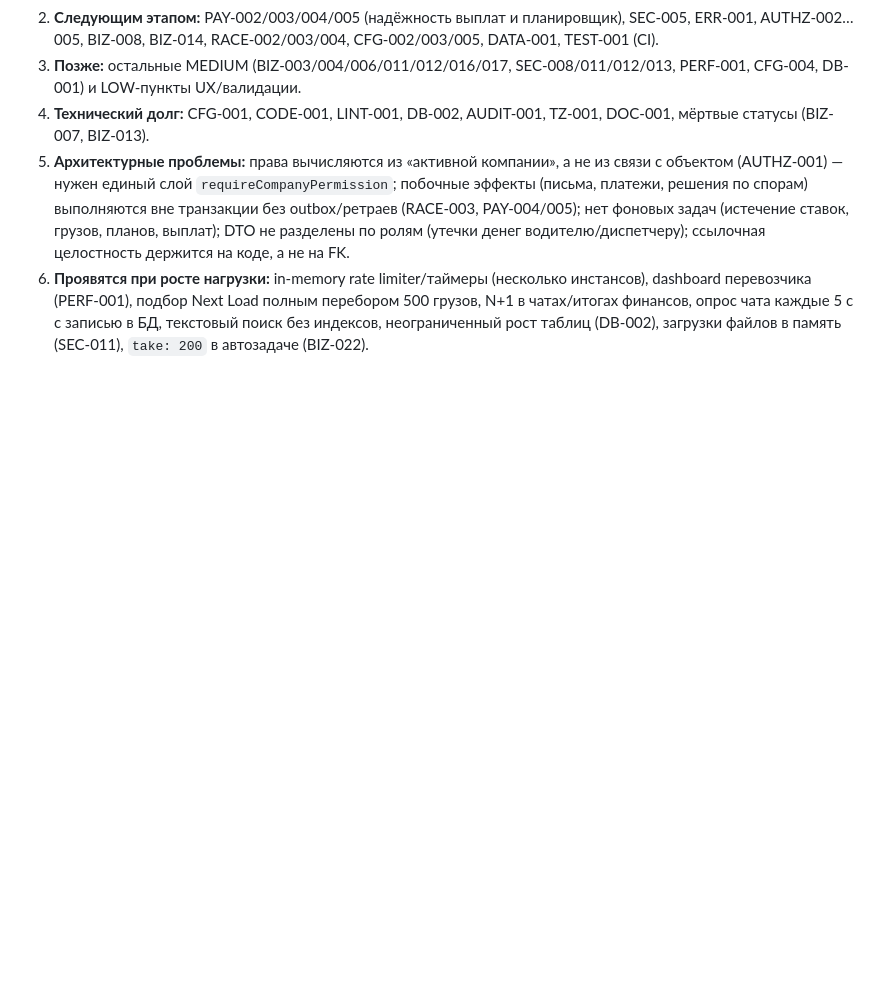
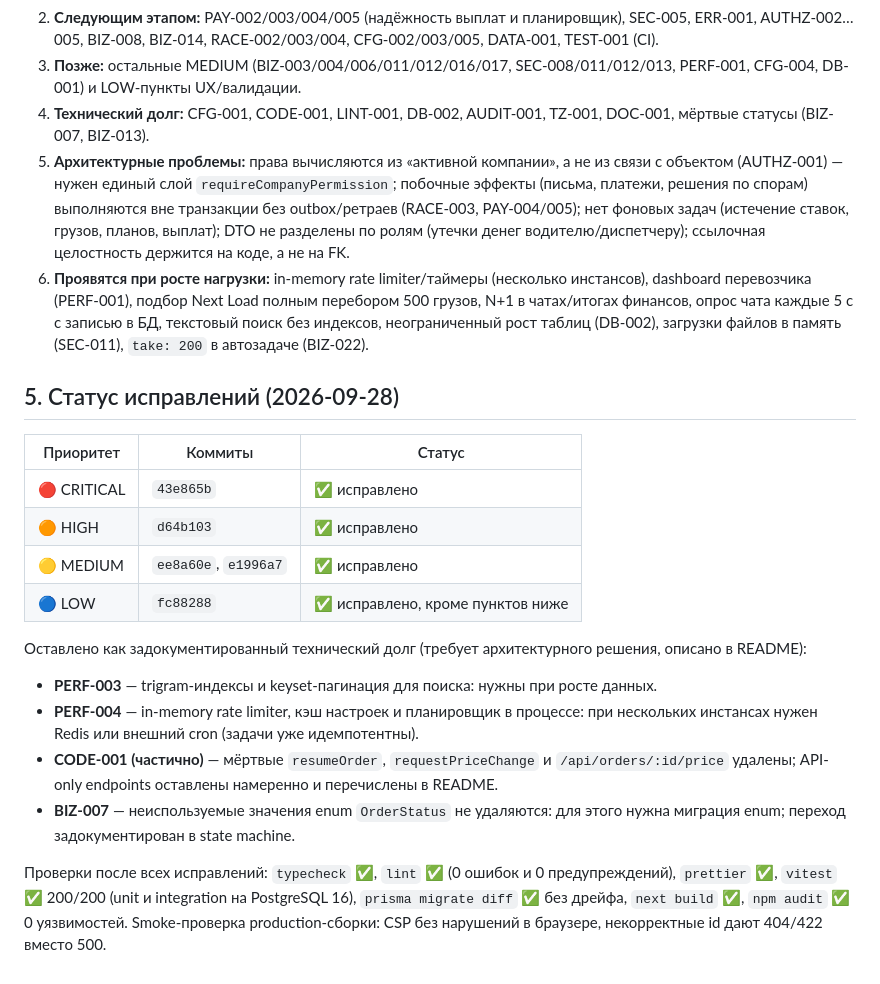
Before and after one commit to tslaprojects/Asadcargoflowtestandredidesign, a Markdown page: docs/AUDIT_REPORT.md, the part around the change. GitHub-like rendering; blank space fills up the shorter version.

Commit message:
docs(audit): record fix status per priority
Co-Authored-By: Claude Opus 5.5 <noreply@anthropic.com>
Claude-Session: https://claude.ai/code/session_01VmhqhtAkxCZHfxah3LmXnn

```diff
--- a/docs/AUDIT_REPORT.md
+++ b/docs/AUDIT_REPORT.md
@@ -426,3 +426,21 @@ Browser (RSC + client components)
 4. **Технический долг:** CFG-001, CODE-001, LINT-001, DB-002, AUDIT-001, TZ-001, DOC-001, мёртвые статусы (BIZ-007, BIZ-013).
 5. **Архитектурные проблемы:** права вычисляются из «активной компании», а не из связи с объектом (AUTHZ-001) — нужен единый слой `requireCompanyPermission`; побочные эффекты (письма, платежи, решения по спорам) выполняются вне транзакции без outbox/ретраев (RACE-003, PAY-004/005); нет фоновых задач (истечение ставок, грузов, планов, выплат); DTO не разделены по ролям (утечки денег водителю/диспетчеру); ссылочная целостность держится на коде, а не на FK.
 6. **Проявятся при росте нагрузки:** in-memory rate limiter/таймеры (несколько инстансов), dashboard перевозчика (PERF-001), подбор Next Load полным перебором 500 грузов, N+1 в чатах/итогах финансов, опрос чата каждые 5 с с записью в БД, текстовый поиск без индексов, неограниченный рост таблиц (DB-002), загрузки файлов в память (SEC-011), `take: 200` в автозадаче (BIZ-022).
+
+## 5. Статус исправлений (2026-09-28)
+
+| Приоритет   | Коммиты              | Статус                            |
+| ----------- | -------------------- | --------------------------------- |
+| 🔴 CRITICAL | `43e865b`            | ✅ исправлено                     |
+| 🟠 HIGH     | `d64b103`            | ✅ исправлено                     |
+| 🟡 MEDIUM   | `ee8a60e`, `e1996a7` | ✅ исправлено                     |
+| 🔵 LOW      | `fc88288`            | ✅ исправлено, кроме пунктов ниже |
+
+Оставлено как задокументированный технический долг (требует архитектурного решения, описано в README):
+
+- **PERF-003** — trigram-индексы и keyset-пагинация для поиска: нужны при росте данных.
+- **PERF-004** — in-memory rate limiter, кэш настроек и планировщик в процессе: при нескольких инстансах нужен Redis или внешний cron (задачи уже идемпотентны).
+- **CODE-001 (частично)** — мёртвые `resumeOrder`, `requestPriceChange` и `/api/orders/:id/price` удалены; API-only endpoints оставлены намеренно и перечислены в README.
+- **BIZ-007** — неиспользуемые значения enum `OrderStatus` не удаляются: для этого нужна миграция enum; переход задокументирован в state machine.
+
+Проверки после всех исправлений: `typecheck` ✅, `lint` ✅ (0 ошибок и 0 предупреждений), `prettier` ✅, `vitest` ✅ 200/200 (unit и integration на PostgreSQL 16), `prisma migrate diff` ✅ без дрейфа, `next build` ✅, `npm audit` ✅ 0 уязвимостей. Smoke-проверка production-сборки: CSP без нарушений в браузере, некорректные id дают 404/422 вместо 500.
```
